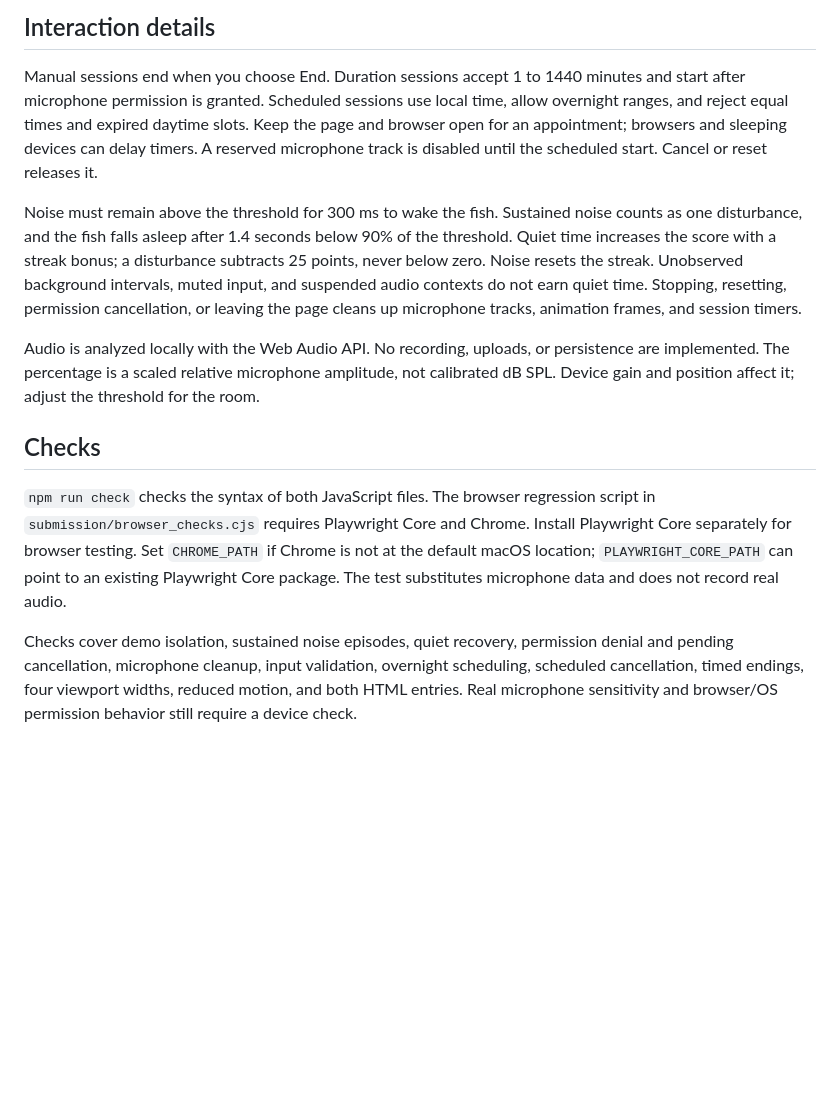
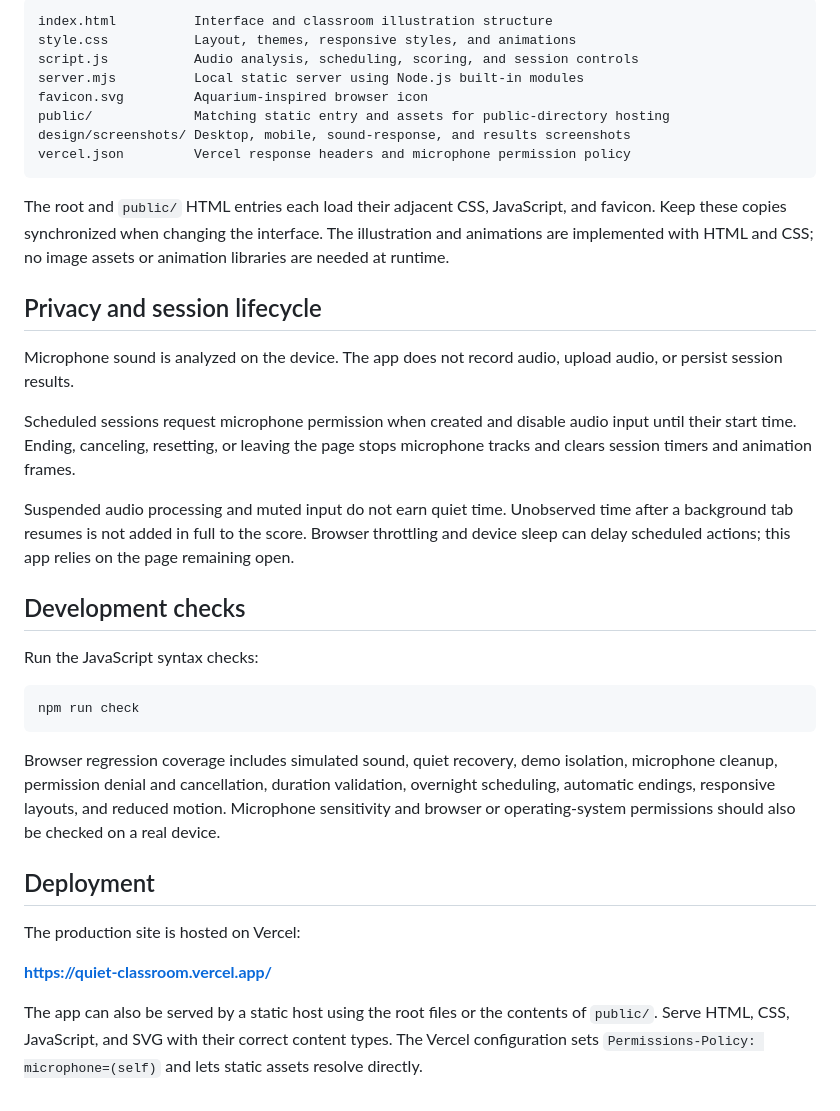
Before and after one commit to yz5099-sys/Quiet-Classroom, a Markdown page: README.md, the part around one of its changes. GitHub-like rendering; blank space fills up the shorter version.

````diff
--- a/README.md
+++ b/README.md
@@ -38,14 +64,39 @@ Both HTML entries use the adjacent CSS and JavaScript. Keep the root and `public
 
-## Interaction details
+```text
+index.html          Interface and classroom illustration structure
+style.css           Layout, themes, responsive styles, and animations
+script.js           Audio analysis, scheduling, scoring, and session controls
+server.mjs          Local static server using Node.js built-in modules
+favicon.svg         Aquarium-inspired browser icon
+public/             Matching static entry and assets for public-directory hosting
+design/screenshots/ Desktop, mobile, sound-response, and results screenshots
+vercel.json         Vercel response headers and microphone permission policy
+```
 
-Manual sessions end when you choose End. Duration sessions accept 1 to 1440 minutes and start after microphone permission is granted. Scheduled sessions use local time, allow overnight ranges, and reject equal times and expired daytime slots. Keep the page and browser open for an appointment; browsers and sleeping devices can delay timers. A reserved microphone track is disabled until the scheduled start. Cancel or reset releases it.
+The root and `public/` HTML entries each load their adjacent CSS, JavaScript, and favicon. Keep these copies synchronized when changing the interface. The illustration and animations are implemented with HTML and CSS; no image assets or animation libraries are needed at runtime.
 
-Noise must remain above the threshold for 300 ms to wake the fish. Sustained noise counts as one disturbance, and the fish falls asleep after 1.4 seconds below 90% of the threshold. Quiet time increases the score with a streak bonus; a disturbance subtracts 25 points, never below zero. Noise resets the streak. Unobserved background intervals, muted input, and suspended audio contexts do not earn quiet time. Stopping, resetting, permission cancellation, or leaving the page cleans up microphone tracks, animation frames, and session timers.
+## Privacy and session lifecycle
 
-Audio is analyzed locally with the Web Audio API. No recording, uploads, or persistence are implemented. The percentage is a scaled relative microphone amplitude, not calibrated dB SPL. Device gain and position affect it; adjust the threshold for the room.
+Microphone sound is analyzed on the device. The app does not record audio, upload audio, or persist session results.
 
-## Checks
+Scheduled sessions request microphone permission when created and disable audio input until their start time. Ending, canceling, resetting, or leaving the page stops microphone tracks and clears session timers and animation frames.
 
-`npm run check` checks the syntax of both JavaScript files. The browser regression script in `submission/browser_checks.cjs` requires Playwright Core and Chrome. Install Playwright Core separately for browser testing. Set `CHROME_PATH` if Chrome is not at the default macOS location; `PLAYWRIGHT_CORE_PATH` can point to an existing Playwright Core package. The test substitutes microphone data and does not record real audio.
+Suspended audio processing and muted input do not earn quiet time. Unobserved time after a background tab resumes is not added in full to the score. Browser throttling and device sleep can delay scheduled actions; this app relies on the page remaining open.
 
-Checks cover demo isolation, sustained noise episodes, quiet recovery, permission denial and pending cancellation, microphone cleanup, input validation, overnight scheduling, scheduled cancellation, timed endings, four viewport widths, reduced motion, and both HTML entries. Real microphone sensitivity and browser/OS permission behavior still require a device check.
+## Development checks
+
+Run the JavaScript syntax checks:
+
+```sh
+npm run check
+```
+
+Browser regression coverage includes simulated sound, quiet recovery, demo isolation, microphone cleanup, permission denial and cancellation, duration validation, overnight scheduling, automatic endings, responsive layouts, and reduced motion. Microphone sensitivity and browser or operating-system permissions should also be checked on a real device.
+
+## Deployment
+
+The production site is hosted on Vercel:
+
+**[https://quiet-classroom.vercel.app/](https://quiet-classroom.vercel.app/)**
+
+The app can also be served by a static host using the root files or the contents of `public/`. Serve HTML, CSS, JavaScript, and SVG with their correct content types. The Vercel configuration sets `Permissions-Policy: microphone=(self)` and lets static assets resolve directly.
````
Also changed, not shown: other parts of README.md (+47 -21 lines).
